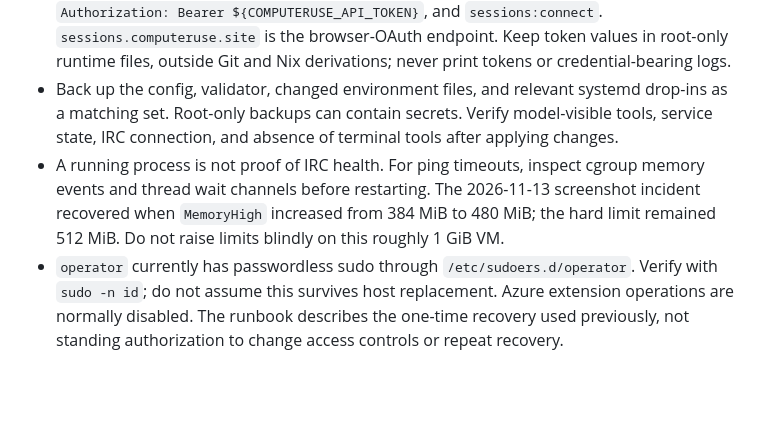
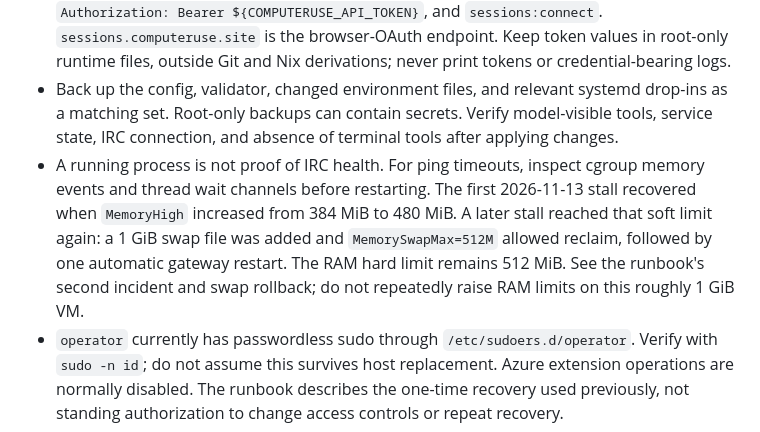
Before and after one commit to r33drichards/nixos-telemetry-fleet, a Markdown page: skills/manage-hermes-node2/SKILL.md, the part around the change. GitHub-like rendering; blank space fills up the shorter version.

```diff
--- a/skills/manage-hermes-node2/SKILL.md
+++ b/skills/manage-hermes-node2/SKILL.md
@@ -15,7 +15,7 @@ Read [the operational runbook](../../docs/runbooks/hermes-node2.md) before chang
 - Keep MCP tools directly visible with `tools.tool_search.enabled: "off"` unless the owner changes this preference. Keep the environment hint explaining the remote desktop and its separation from the Azure host.
 - Computer Use API tokens use `https://api.computeruse.site/<session>/mcp`, `Authorization: Bearer ${COMPUTERUSE_API_TOKEN}`, and `sessions:connect`. `sessions.computeruse.site` is the browser-OAuth endpoint. Keep token values in root-only runtime files, outside Git and Nix derivations; never print tokens or credential-bearing logs.
 - Back up the config, validator, changed environment files, and relevant systemd drop-ins as a matching set. Root-only backups can contain secrets. Verify model-visible tools, service state, IRC connection, and absence of terminal tools after applying changes.
-- A running process is not proof of IRC health. For ping timeouts, inspect cgroup memory events and thread wait channels before restarting. The 2026-11-13 screenshot incident recovered when `MemoryHigh` increased from 384 MiB to 480 MiB; the hard limit remained 512 MiB. Do not raise limits blindly on this roughly 1 GiB VM.
+- A running process is not proof of IRC health. For ping timeouts, inspect cgroup memory events and thread wait channels before restarting. The first 2026-11-13 stall recovered when `MemoryHigh` increased from 384 MiB to 480 MiB. A later stall reached that soft limit again: a 1 GiB swap file was added and `MemorySwapMax=512M` allowed reclaim, followed by one automatic gateway restart. The RAM hard limit remains 512 MiB. See the runbook's second incident and swap rollback; do not repeatedly raise RAM limits on this roughly 1 GiB VM.
 - `operator` currently has passwordless sudo through `/etc/sudoers.d/operator`. Verify with `sudo -n id`; do not assume this survives host replacement. Azure extension operations are normally disabled. The runbook describes the one-time recovery used previously, not standing authorization to change access controls or repeat recovery.
 
 When finished, report what changed on the VM versus in Git, what was actually verified, unavailable provider-backed tools, and any interrupted agent task. Do not retry an interrupted external-account operation merely because the gateway recovered.
```
Also changed, not shown: docs/runbooks/hermes-node2.md (+50 -1 lines).
